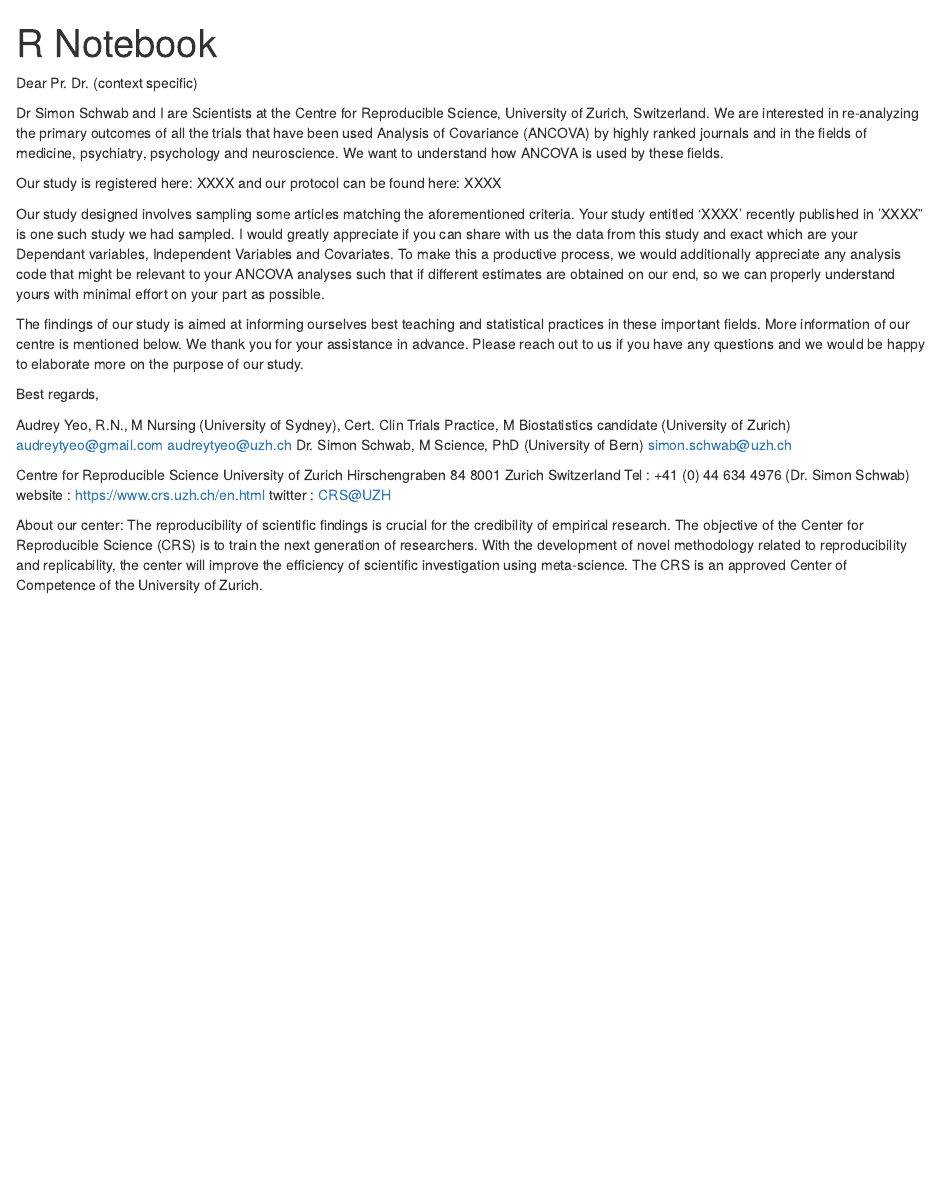
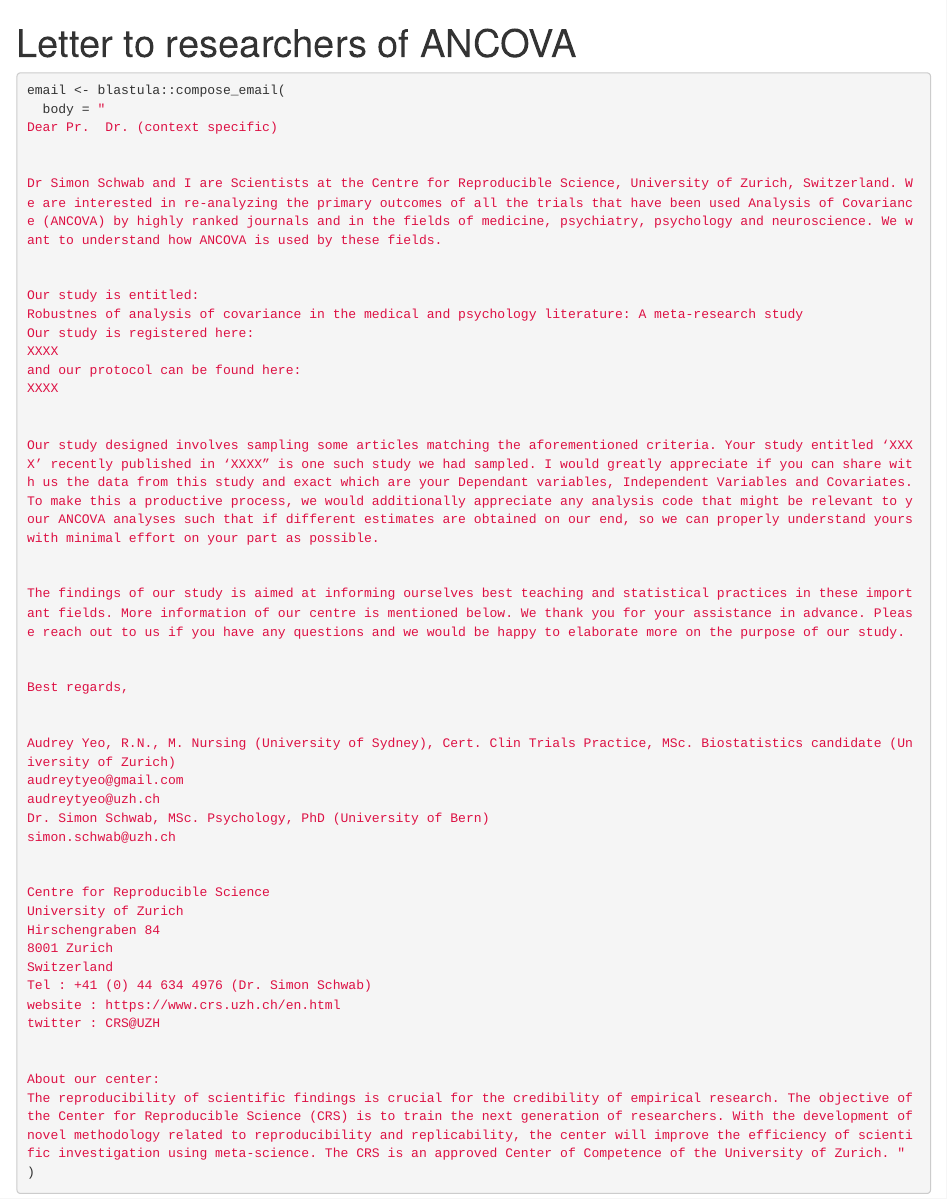
Before and after one commit to audreyyeoCH/ancova, an R Markdown document (data/Letter_requestfordata.Rmd): the page in a window 1100 px wide, from its top. Rendered offline with R 4.5, knitr and Pandoc, with nearby package versions.

Commit message:
tested knit, worked but still not able to personalise this

````diff
--- a/data/Letter_requestfordata.Rmd
+++ b/data/Letter_requestfordata.Rmd
@@ -1,34 +1,47 @@
 ---
-title: "R Notebook"
-output:
-  word_document: default
-  html_notebook: default
+title: "Letter to researchers of ANCOVA"
+rmd_output_metadata:
+  rsc_email_subject: Request of your dataset for our ANCOVA meta-analysis
 ---
 
 ```{r setup, echo  = FALSE, eval = TRUE}
 library(knitr)
 library(rmarkdown)
+library(blastula)
 ```
+
+```{r hey, echo = TRUE, eval = FALSE}
+email <- blastula::compose_email(
+  body = "
 Dear Pr.  Dr. (context specific)
+
 
 Dr Simon Schwab and I are Scientists at the Centre for Reproducible Science, University of Zurich, Switzerland. We are interested in re-analyzing the primary outcomes of all the trials that have been used Analysis of Covariance (ANCOVA) by highly ranked journals and in the fields of medicine, psychiatry, psychology and neuroscience. We want to understand how ANCOVA is used by these fields.
 
+
+Our study is entitled:
+Robustnes of analysis of covariance in the medical and psychology literature: A meta-research study
 Our study is registered here:
 XXXX
 and our protocol can be found here:
 XXXX
 
+
 Our study designed involves sampling some articles matching the aforementioned criteria. Your study entitled ‘XXXX’ recently published in ‘XXXX” is one such study we had sampled. I would greatly appreciate if you can share with us the data from this study and exact which are your Dependant variables, Independent Variables and Covariates. To make this a productive process, we would additionally appreciate any analysis code that might be relevant to your ANCOVA analyses such that if different estimates are obtained on our end, so we can properly understand yours with minimal effort on your part as possible.
+
 
 The findings of our study is aimed at informing ourselves best teaching and statistical practices in these important fields. More information of our centre is mentioned below. We thank you for your assistance in advance. Please reach out to us if you have any questions and we would be happy to elaborate more on the purpose of our study.
 
+
 Best regards,
 
-Audrey Yeo, R.N., M Nursing (University of Sydney), Cert. Clin Trials Practice, M Biostatistics candidate (University of Zurich)
+
+Audrey Yeo, R.N., M. Nursing (University of Sydney), Cert. Clin Trials Practice, MSc. Biostatistics candidate (University of Zurich)
 audreytyeo@gmail.com
 audreytyeo@uzh.ch
-Dr. Simon Schwab, M Science, PhD (University of Bern)
+Dr. Simon Schwab, MSc. Psychology, PhD (University of Bern)
 simon.schwab@uzh.ch
+
 
 Centre for Reproducible Science
 University of Zurich
@@ -39,5 +52,16 @@ Tel : +41 (0) 44 634 4976 (Dr. Simon Schwab)
 website : https://www.crs.uzh.ch/en.html
 twitter : CRS@UZH
 
+
 About our center:
-The reproducibility of scientific findings is crucial for the credibility of empirical research. The objective of the Center for Reproducible Science (CRS) is to train the next generation of researchers. With the development of novel methodology related to reproducibility and replicability, the center will improve the efficiency of scientific investigation using meta-science. The CRS is an approved Center of Competence of the University of Zurich.
+The reproducibility of scientific findings is crucial for the credibility of empirical research. The objective of the Center for Reproducible Science (CRS) is to train the next generation of researchers. With the development of novel methodology related to reproducibility and replicability, the center will improve the efficiency of scientific investigation using meta-science. The CRS is an approved Center of Competence of the University of Zurich. " )
+
+
+```
+
+
+
+```{r notes, eval = FALSE, echo = FALSE}
+#source: https://blog.rstudio.com/2018/07/26/rstudio-connect-1-6-6-custom-emails/
+#https://docs.rstudio.com/connect/1.6.6/user/r-markdown.html#r-markdown-email-body
+```
````
